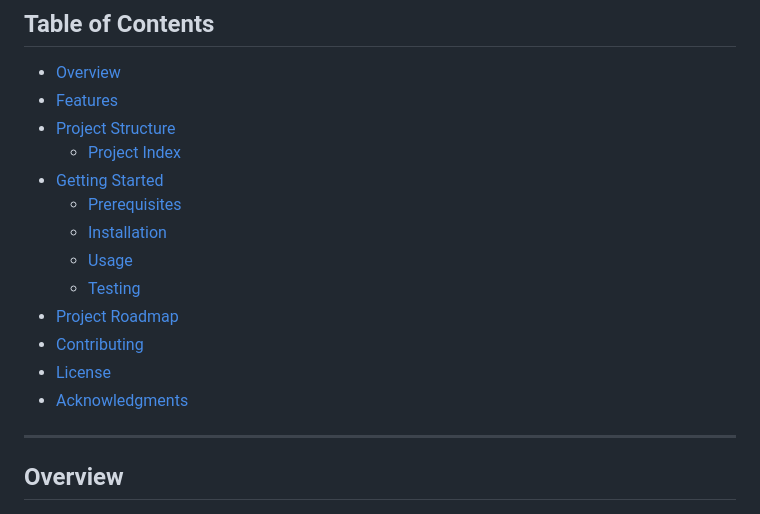
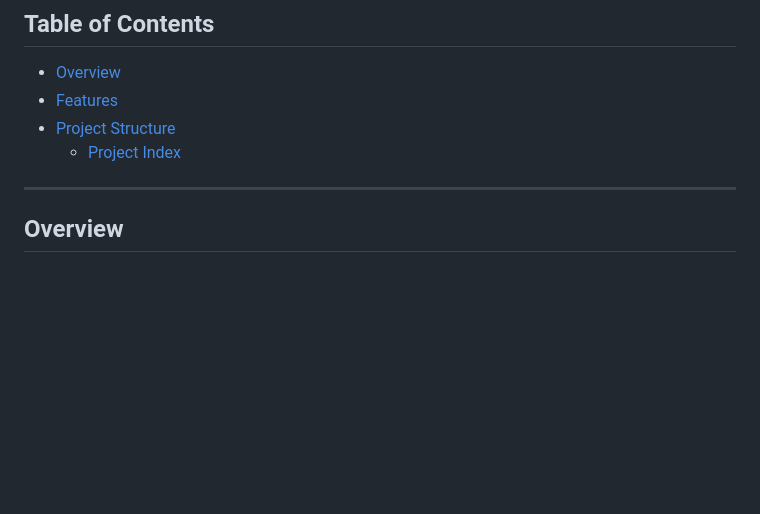
Before and after one commit to Xeno54Xe/SARC_Backend_task, a Markdown page: README.md, the part around the change. GitHub-like rendering; blank space fills up the shorter version.

```diff
--- a/README.md
+++ b/README.md
@@ -24,15 +24,7 @@
 - [ Features](#-features)
 - [ Project Structure](#-project-structure)
   - [ Project Index](#-project-index)
-- [ Getting Started](#-getting-started)
-  - [ Prerequisites](#-prerequisites)
-  - [ Installation](#-installation)
-  - [ Usage](#-usage)
-  - [ Testing](#-testing)
-- [ Project Roadmap](#-project-roadmap)
-- [ Contributing](#-contributing)
-- [ License](#-license)
-- [ Acknowledgments](#-acknowledgments)
+
 
 ---
 
```
